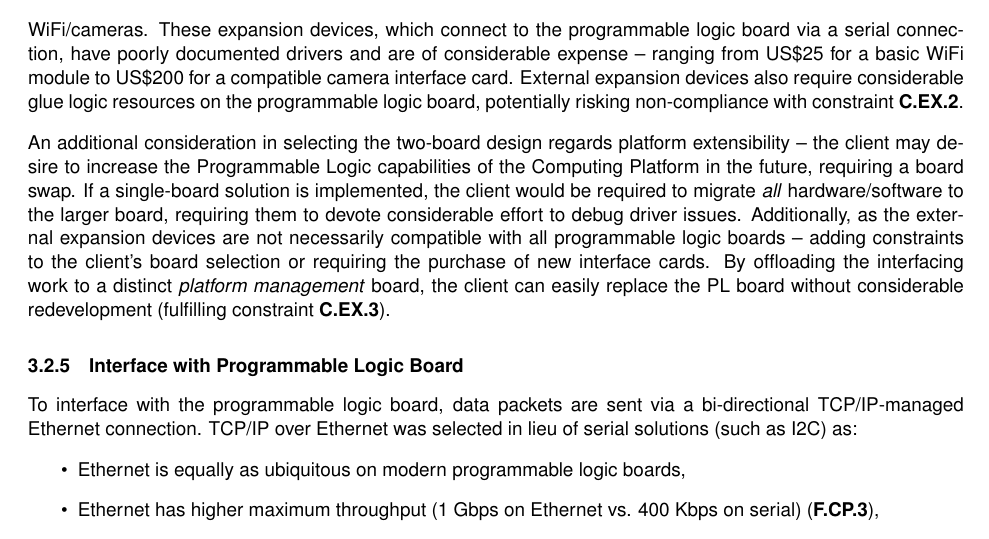
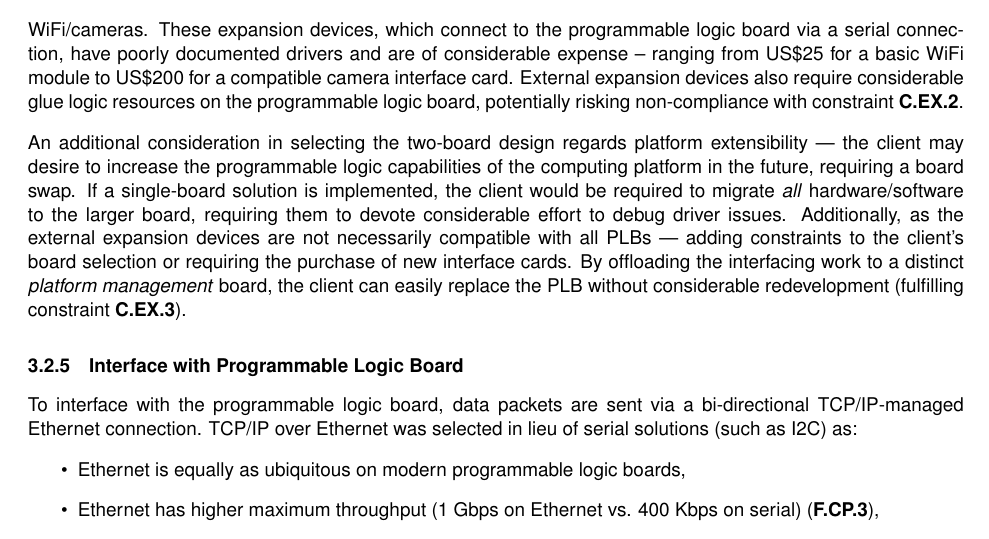
Before and after one commit to Capstone-Skynet/Capstone-Skynet.github.io, a LaTeX document (docs/design/design_document.tex, which reads docs/design/3_1_2_platform_management.tex): part of page 9 of 12, cut so that both start at the same text. Compiled offline with pdfLaTeX.

Commit message:
Update docs/design/3_1_2_platform_management.tex
Co-Authored-By: Muchen He <mansurhe@outlook.com>

```diff
--- a/docs/design/3_1_2_platform_management.tex
+++ b/docs/design/3_1_2_platform_management.tex
@@ -35,7 +35,7 @@ All operations are managed by the ARM Cortex A72 chip running a headless version
 \subsubsection{Single-Board vs Two-Board Solution}
 The presence of on-board WiFi/Camera interfaces is the primary driving factor towards a two-board (Platform Management and Programmable) solution. While a single-board solution is possible, the development effort and cost of the computing platform would be considerably higher. Most programmable logic boards (including our chosen board, the Zedboard) require external expansion devices to interface with peripherals such as WiFi/cameras. These expansion devices, which connect to the programmable logic board via a serial connection, have poorly documented drivers and are of considerable expense -- ranging from US\$25 for a basic WiFi module to US\$200 for a compatible camera interface card. External expansion devices also require considerable glue logic resources on the programmable logic board, potentially risking non-compliance with constraint \textbf{C.EX.2}.
 
-An additional consideration in selecting the two-board design regards platform extensibility -- the client may desire to increase the Programmable Logic capabilities of the Computing Platform in the future, requiring a board swap. If a single-board solution is implemented, the client would be required to migrate \textit{all} hardware/software to the larger board, requiring them to devote considerable effort to debug driver issues. Additionally, as the external expansion devices are not necessarily compatible with all programmable logic boards -- adding constraints to the client's board selection or requiring the purchase of new interface cards. By offloading the interfacing work to a distinct \textit{platform management} board, the client can easily replace the PL board without considerable redevelopment (fulfilling constraint \textbf{C.EX.3}).
+An additional consideration in selecting the two-board design regards platform extensibility --- the client may desire to increase the programmable logic capabilities of the computing platform in the future, requiring a board swap. If a single-board solution is implemented, the client would be required to migrate \textit{all} hardware/software to the larger board, requiring them to devote considerable effort to debug driver issues. Additionally, as the external expansion devices are not necessarily compatible with all PLBs --- adding constraints to the client's board selection or requiring the purchase of new interface cards. By offloading the interfacing work to a distinct \textit{platform management} board, the client can easily replace the PLB without considerable redevelopment (fulfilling constraint \textbf{C.EX.3}).
 
 \subsubsection{Interface with Programmable Logic Board}
 
```
